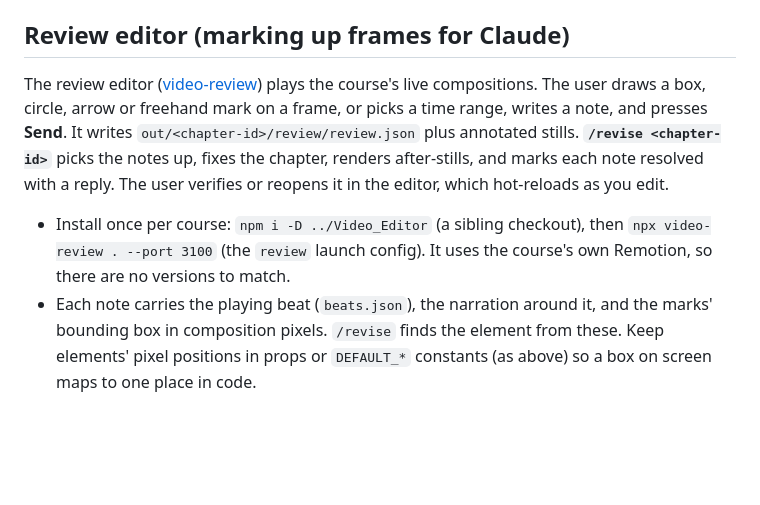
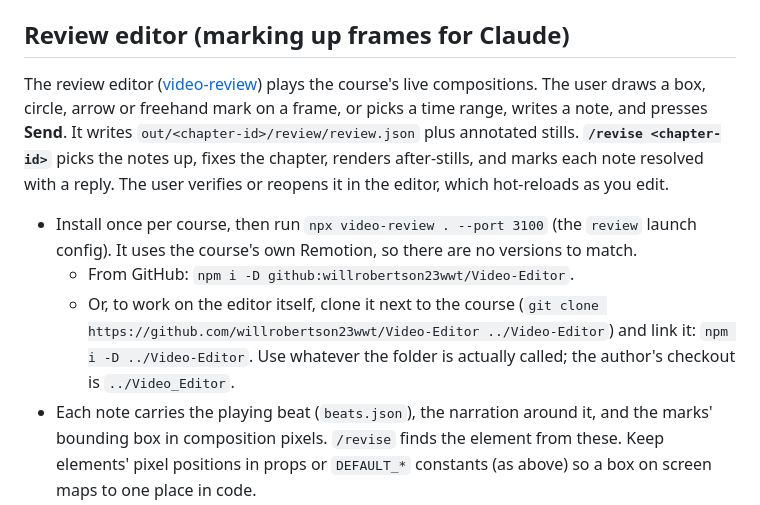
Before and after one commit to willrobertson23wwt/learning-path-pipeline, a Markdown page: CLAUDE.md, the part around one of its changes. GitHub-like rendering; blank space fills up the shorter version.

Commit message:
Point the review editor docs at its GitHub repo
Install from github:willrobertson23wwt/Video-Editor, or link a checkout
cloned next to the course. A fresh clone is named Video-Editor, so the old
../Video_Editor path only worked on the author's machine.

Co-Authored-By: Claude Opus 5.5 <noreply@anthropic.com>

```diff
--- a/CLAUDE.md
+++ b/CLAUDE.md
@@ -295,9 +295,13 @@ time range, writes a note, and presses **Send**. It writes
 and marks each note resolved with a reply. The user verifies or reopens it in the
 editor, which hot-reloads as you edit.
 
-- Install once per course: `npm i -D ../Video_Editor` (a sibling checkout), then
-  `npx video-review . --port 3100` (the `review` launch config). It uses the
-  course's own Remotion, so there are no versions to match.
+- Install once per course, then run `npx video-review . --port 3100` (the `review`
+  launch config). It uses the course's own Remotion, so there are no versions to match.
+  - From GitHub: `npm i -D github:willrobertson23wwt/Video-Editor`.
+  - Or, to work on the editor itself, clone it next to the course
+    (`git clone https://github.com/willrobertson23wwt/Video-Editor ../Video-Editor`)
+    and link it: `npm i -D ../Video-Editor`. Use whatever the folder is actually
+    called; the author's checkout is `../Video_Editor`.
 - Each note carries the playing beat (`beats.json`), the narration around it, and the
   marks' bounding box in composition pixels. `/revise` finds the element from these.
   Keep elements' pixel positions in props or `DEFAULT_*` constants (as above)
```
Also changed, not shown: other parts of CLAUDE.md (+1 -1 lines).
